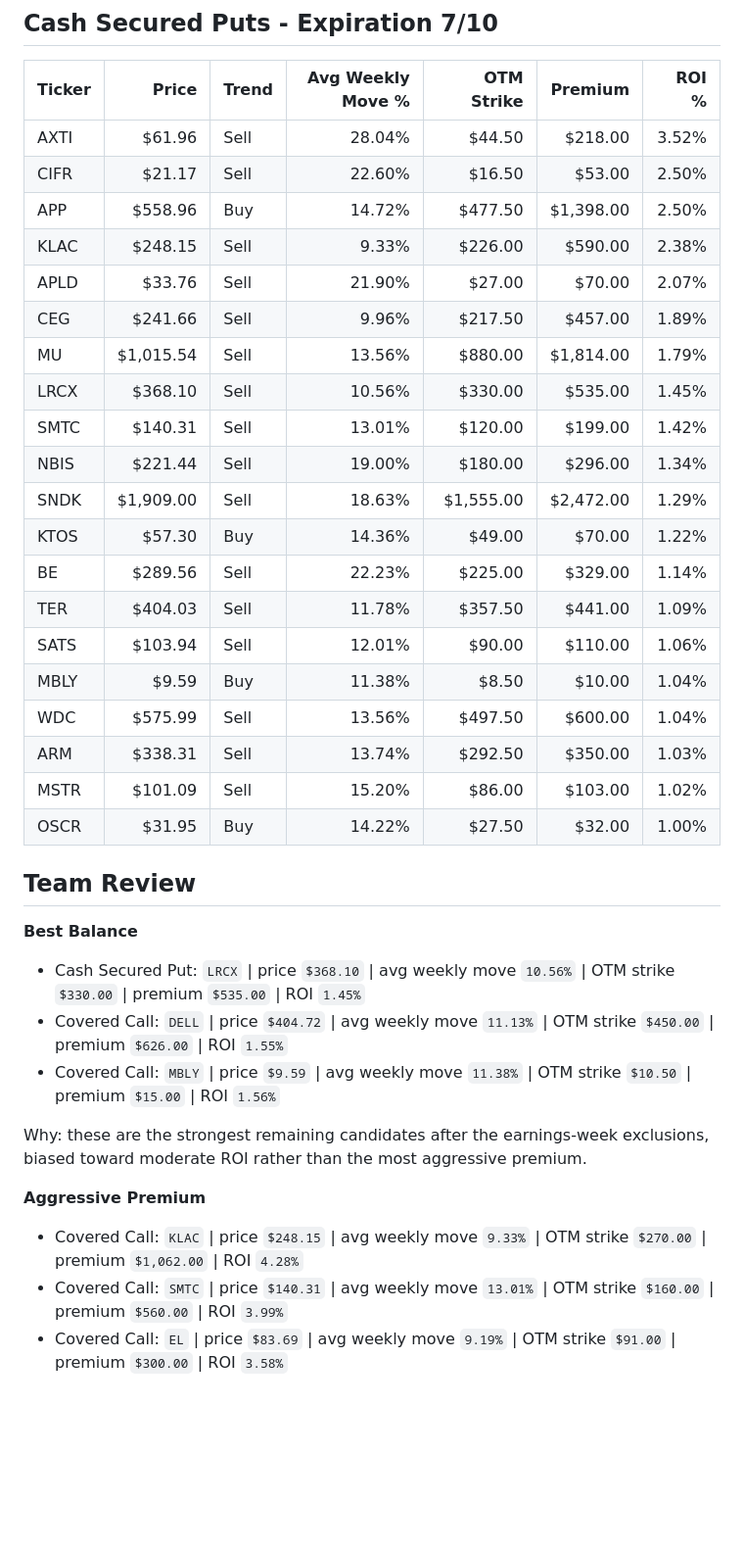
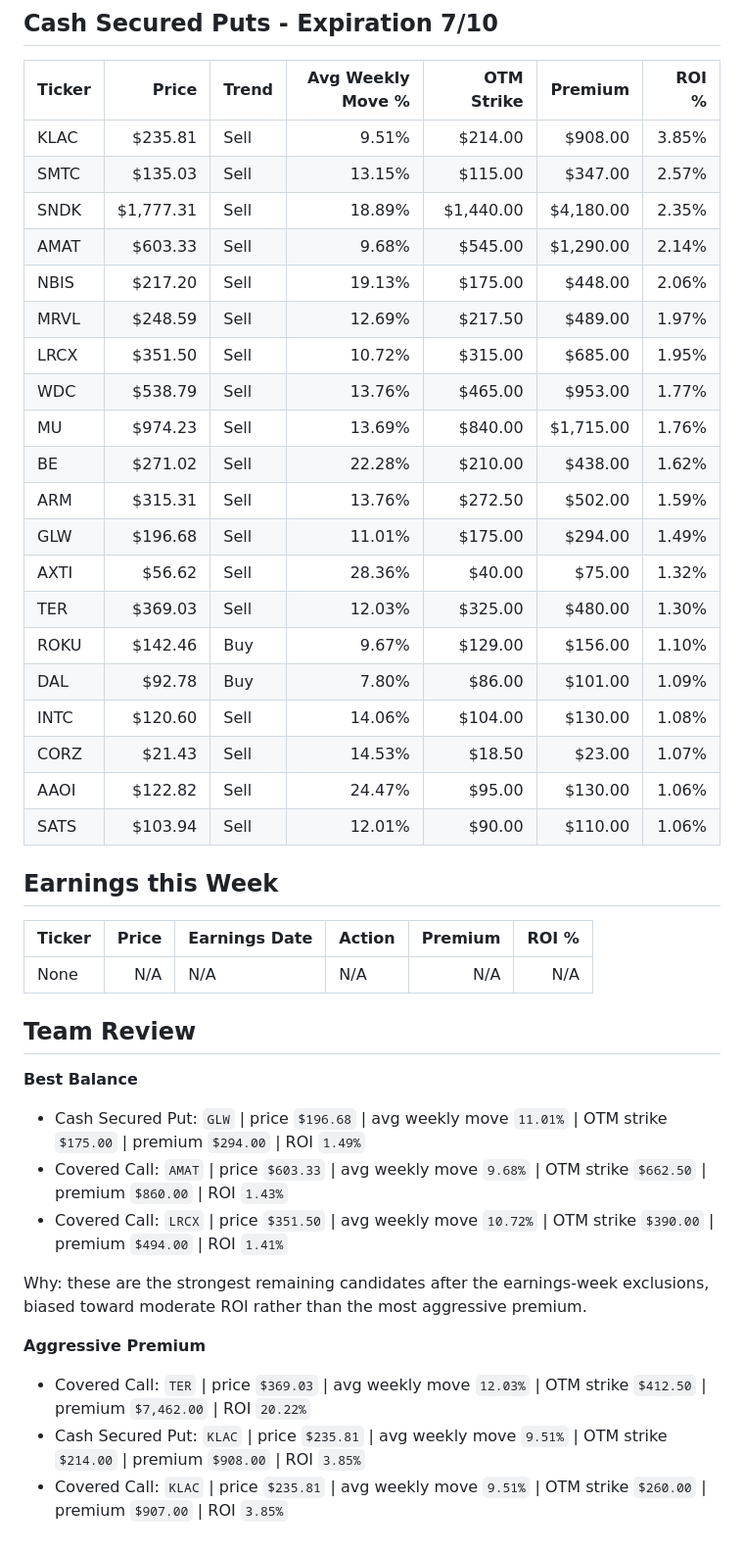
Before and after one commit to streamboxestv/options-report, a Markdown page: options_report.md, the part around one of its changes. Shown at 98% size. Drawn GitHub-style; blank space fills up the shorter version.

Commit message:
Refresh options report markdown for 7/3

```diff
--- a/options_report.md
+++ b/options_report.md
@@ -82,38 +55,46 @@
 
 | Ticker | Price     | Trend | Avg Weekly Move % | OTM Strike | Premium   | ROI % |
 | ------ | --------: | ----- | ----------------: | ---------: | --------: | ----: |
-| AXTI   |    $61.96 | Sell  |            28.04% |     $44.50 |   $218.00 | 3.52% |
-| CIFR   |    $21.17 | Sell  |            22.60% |     $16.50 |    $53.00 | 2.50% |
-| APP    |   $558.96 | Buy   |            14.72% |    $477.50 | $1,398.00 | 2.50% |
-| KLAC   |   $248.15 | Sell  |             9.33% |    $226.00 |   $590.00 | 2.38% |
-| APLD   |    $33.76 | Sell  |            21.90% |     $27.00 |    $70.00 | 2.07% |
-| CEG    |   $241.66 | Sell  |             9.96% |    $217.50 |   $457.00 | 1.89% |
-| MU     | $1,015.54 | Sell  |            13.56% |    $880.00 | $1,814.00 | 1.79% |
-| LRCX   |   $368.10 | Sell  |            10.56% |    $330.00 |   $535.00 | 1.45% |
-| SMTC   |   $140.31 | Sell  |            13.01% |    $120.00 |   $199.00 | 1.42% |
-| NBIS   |   $221.44 | Sell  |            19.00% |    $180.00 |   $296.00 | 1.34% |
-| SNDK   | $1,909.00 | Sell  |            18.63% |  $1,555.00 | $2,472.00 | 1.29% |
-| KTOS   |    $57.30 | Buy   |            14.36% |     $49.00 |    $70.00 | 1.22% |
-| BE     |   $289.56 | Sell  |            22.23% |    $225.00 |   $329.00 | 1.14% |
-| TER    |   $404.03 | Sell  |            11.78% |    $357.50 |   $441.00 | 1.09% |
+| KLAC   |   $235.81 | Sell  |             9.51% |    $214.00 |   $908.00 | 3.85% |
+| SMTC   |   $135.03 | Sell  |            13.15% |    $115.00 |   $347.00 | 2.57% |
+| SNDK   | $1,777.31 | Sell  |            18.89% |  $1,440.00 | $4,180.00 | 2.35% |
+| AMAT   |   $603.33 | Sell  |             9.68% |    $545.00 | $1,290.00 | 2.14% |
+| NBIS   |   $217.20 | Sell  |            19.13% |    $175.00 |   $448.00 | 2.06% |
+| MRVL   |   $248.59 | Sell  |            12.69% |    $217.50 |   $489.00 | 1.97% |
+| LRCX   |   $351.50 | Sell  |            10.72% |    $315.00 |   $685.00 | 1.95% |
+| WDC    |   $538.79 | Sell  |            13.76% |    $465.00 |   $953.00 | 1.77% |
+| MU     |   $974.23 | Sell  |            13.69% |    $840.00 | $1,715.00 | 1.76% |
+| BE     |   $271.02 | Sell  |            22.28% |    $210.00 |   $438.00 | 1.62% |
+| ARM    |   $315.31 | Sell  |            13.76% |    $272.50 |   $502.00 | 1.59% |
+| GLW    |   $196.68 | Sell  |            11.01% |    $175.00 |   $294.00 | 1.49% |
+| AXTI   |    $56.62 | Sell  |            28.36% |     $40.00 |    $75.00 | 1.32% |
+| TER    |   $369.03 | Sell  |            12.03% |    $325.00 |   $480.00 | 1.30% |
+| ROKU   |   $142.46 | Buy   |             9.67% |    $129.00 |   $156.00 | 1.10% |
+| DAL    |    $92.78 | Buy   |             7.80% |     $86.00 |   $101.00 | 1.09% |
+| INTC   |   $120.60 | Sell  |            14.06% |    $104.00 |   $130.00 | 1.08% |
+| CORZ   |    $21.43 | Sell  |            14.53% |     $18.50 |    $23.00 | 1.07% |
+| AAOI   |   $122.82 | Sell  |            24.47% |     $95.00 |   $130.00 | 1.06% |
 | SATS   |   $103.94 | Sell  |            12.01% |     $90.00 |   $110.00 | 1.06% |
-| MBLY   |     $9.59 | Buy   |            11.38% |      $8.50 |    $10.00 | 1.04% |
-| WDC    |   $575.99 | Sell  |            13.56% |    $497.50 |   $600.00 | 1.04% |
-| ARM    |   $338.31 | Sell  |            13.74% |    $292.50 |   $350.00 | 1.03% |
-| MSTR   |   $101.09 | Sell  |            15.20% |     $86.00 |   $103.00 | 1.02% |
-| OSCR   |    $31.95 | Buy   |            14.22% |     $27.50 |    $32.00 | 1.00% |
+
+
+## Earnings this Week
+
+
+| Ticker | Price | Earnings Date | Action | Premium | ROI % |
+| ------ | ----: | ------------- | ------ | ------: | ----: |
+| None   |   N/A | N/A           | N/A    |     N/A |   N/A |
 
 
 ## Team Review
 
 **Best Balance**
-- Cash Secured Put: `LRCX` | price `$368.10` | avg weekly move `10.56%` | OTM strike `$330.00` | premium `$535.00` | ROI `1.45%`
-- Covered Call: `DELL` | price `$404.72` | avg weekly move `11.13%` | OTM strike `$450.00` | premium `$626.00` | ROI `1.55%`
-- Covered Call: `MBLY` | price `$9.59` | avg weekly move `11.38%` | OTM strike `$10.50` | premium `$15.00` | ROI `1.56%`
+- Cash Secured Put: `GLW` | price `$196.68` | avg weekly move `11.01%` | OTM strike `$175.00` | premium `$294.00` | ROI `1.49%`
+- Covered Call: `AMAT` | price `$603.33` | avg weekly move `9.68%` | OTM strike `$662.50` | premium `$860.00` | ROI `1.43%`
+- Covered Call: `LRCX` | price `$351.50` | avg weekly move `10.72%` | OTM strike `$390.00` | premium `$494.00` | ROI `1.41%`
 
 Why: these are the strongest remaining candidates after the earnings-week exclusions, biased toward moderate ROI rather than the most aggressive premium.
 
 **Aggressive Premium**
-- Covered Call: `KLAC` | price `$248.15` | avg weekly move `9.33%` | OTM strike `$270.00` | premium `$1,062.00` | ROI `4.28%`
-- Covered Call: `SMTC` | price `$140.31` | avg weekly move `13.01%` | OTM strike `$160.00` | premium `$560.00` | ROI `3.99%`
-- Covered Call: `EL` | price `$83.69` | avg weekly move `9.19%` | OTM strike `$91.00` | premium `$300.00` | ROI `3.58%`
+- Covered Call: `TER` | price `$369.03` | avg weekly move `12.03%` | OTM strike `$412.50` | premium `$7,462.00` | ROI `20.22%`
+- Cash Secured Put: `KLAC` | price `$235.81` | avg weekly move `9.51%` | OTM strike `$214.00` | premium `$908.00` | ROI `3.85%`
+- Covered Call: `KLAC` | price `$235.81` | avg weekly move `9.51%` | OTM strike `$260.00` | premium `$907.00` | ROI `3.85%`
```
Also changed, not shown: other parts of options_report.md (+46 -73 lines).
